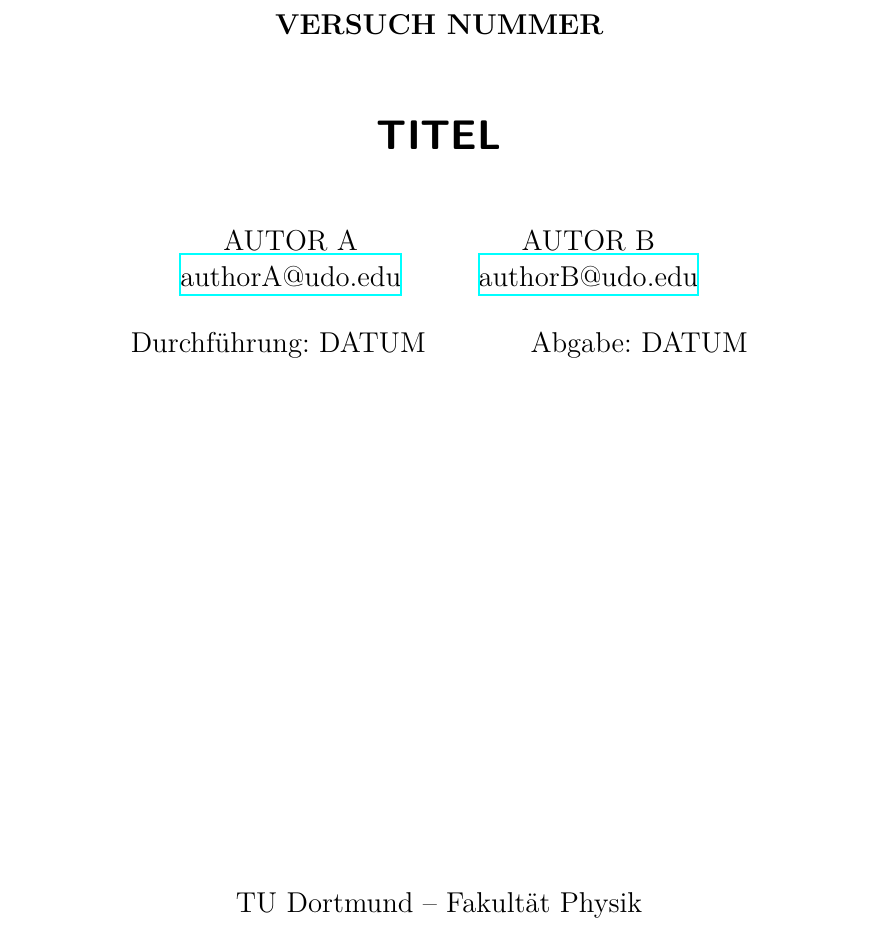
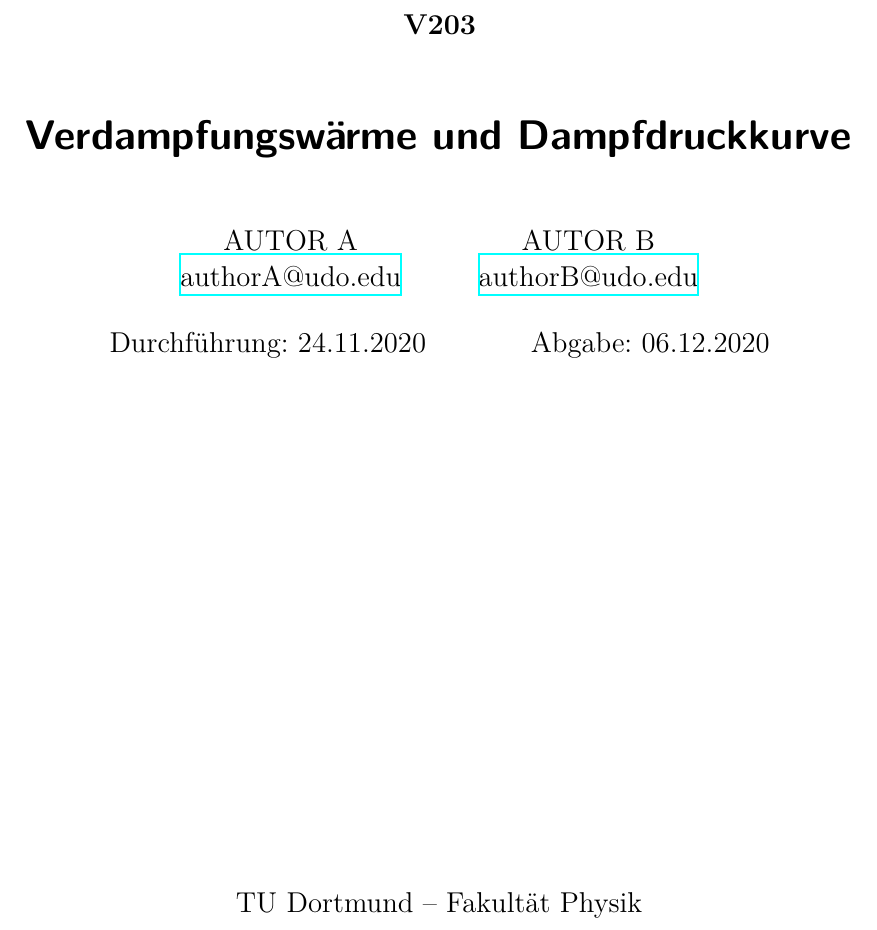
Before and after one commit to LiigaSoolane/Paktikum-mit-dem-Teufel, a LaTeX document (Dampfdruckdings/main.tex): part of page 1 of 12, cut at the place of the change. Compiled offline with XeLaTeX.

Commit message:
main fertig

```diff
--- a/Dampfdruckdings/main.tex
+++ b/Dampfdruckdings/main.tex
@@ -1,11 +1,11 @@
 \input{header.tex}
 
-\subject{VERSUCH NUMMER}
-\title{TITEL}
+\subject{V203}
+\title{Verdampfungswärme und Dampfdruckkurve}
 \date{%
-  Durchführung: DATUM
+  Durchführung: 24.11.2020
   \hspace{3em}
-  Abgabe: DATUM
+  Abgabe: 06.12.2020
 }
 
 \begin{document}
```
